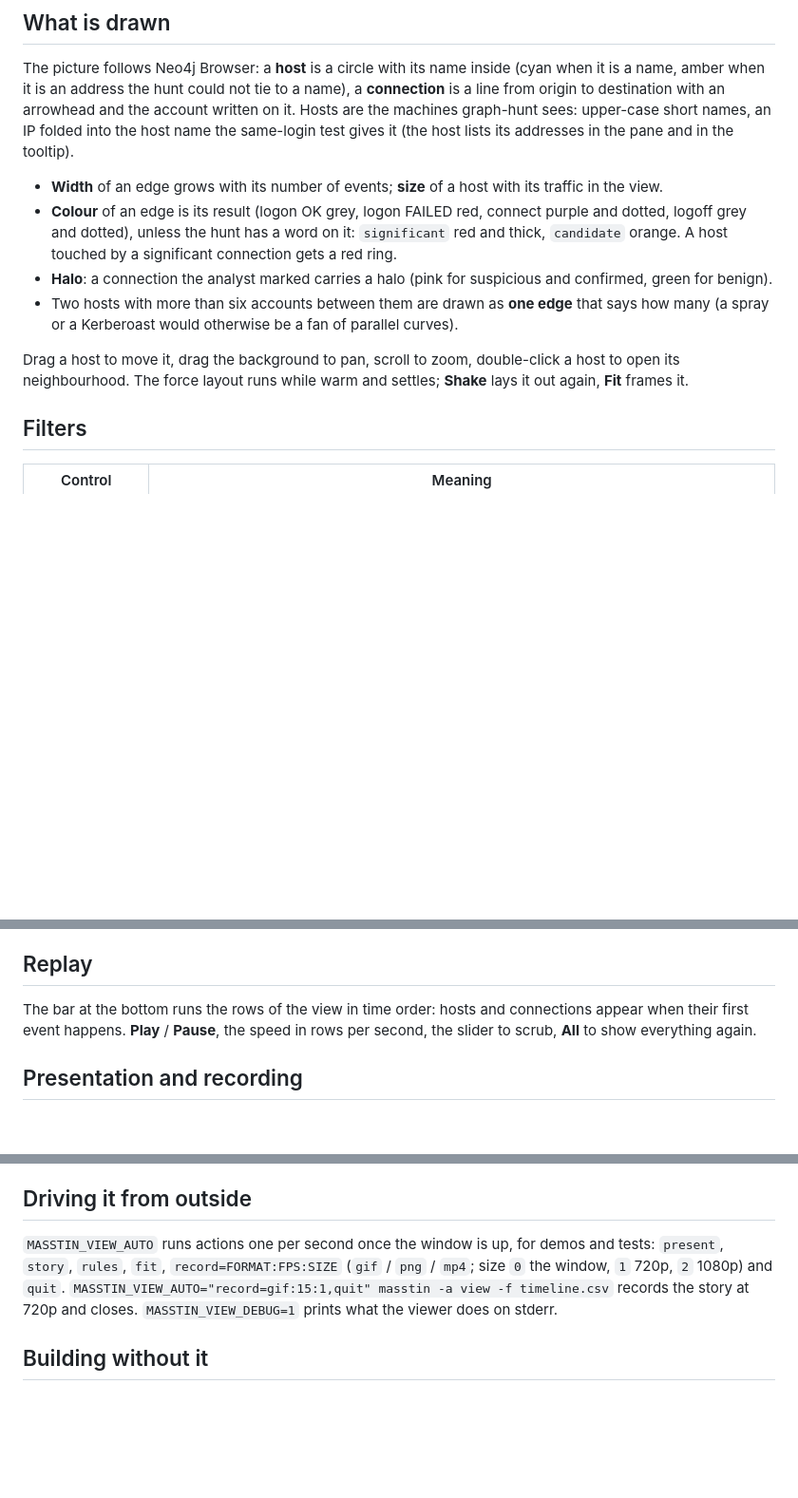
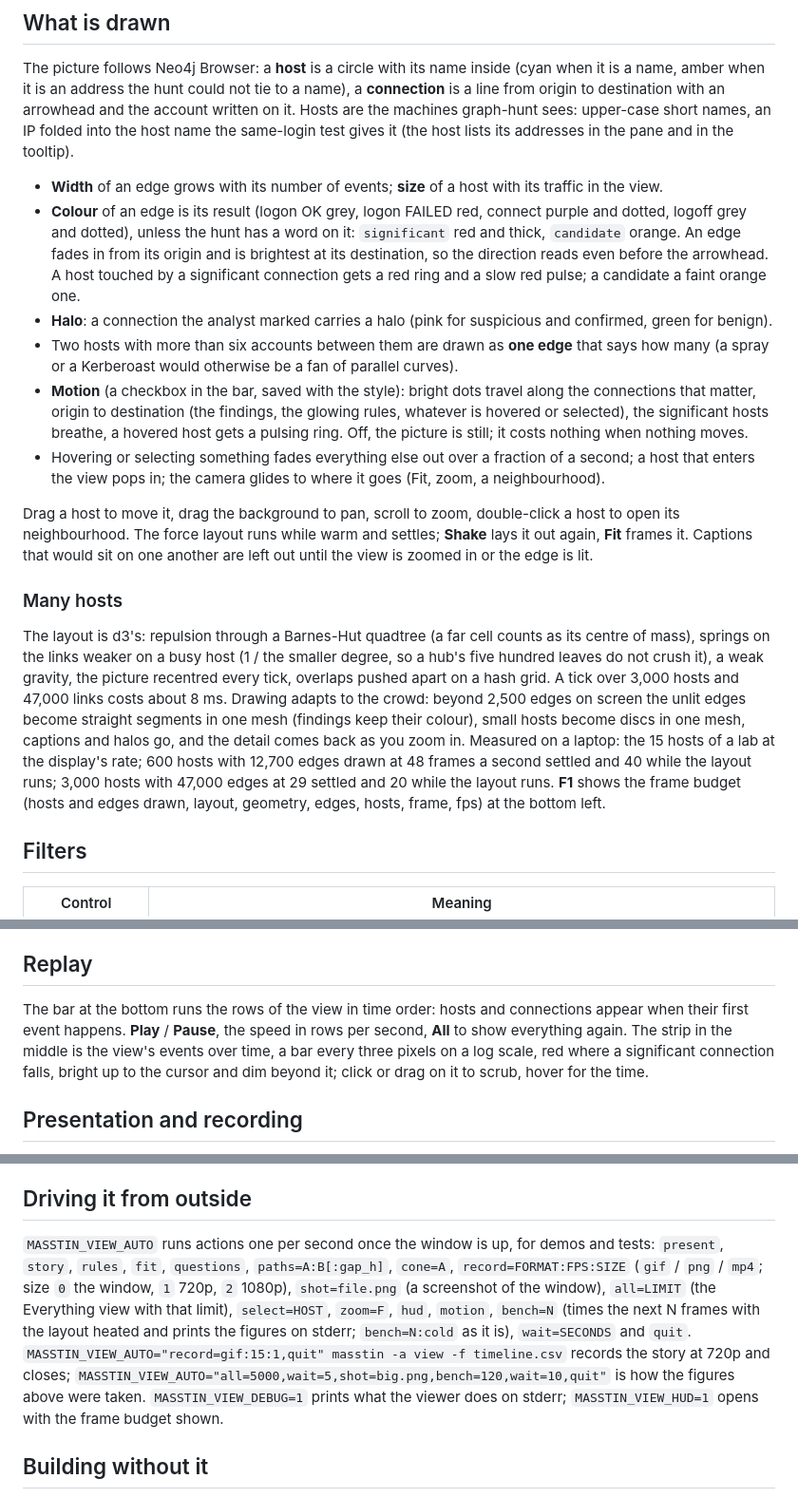
Before and after one commit to jupyterj0nes/masstin, a Markdown page: docs/viewer.md, 3 parts joined by grey strips. Shown at 95% size. Drawn GitHub-style; blank space fills up the shorter version.

```diff
--- a/docs/viewer.md
+++ b/docs/viewer.md
@@ -18,11 +18,17 @@ masstin -a view -f dc01.csv -f srv02.csv
 The picture follows Neo4j Browser: a **host** is a circle with its name inside (cyan when it is a name, amber when it is an address the hunt could not tie to a name), a **connection** is a line from origin to destination with an arrowhead and the account written on it. Hosts are the machines graph-hunt sees: upper-case short names, an IP folded into the host name the same-login test gives it (the host lists its addresses in the pane and in the tooltip).
 
 - **Width** of an edge grows with its number of events; **size** of a host with its traffic in the view.
-- **Colour** of an edge is its result (logon OK grey, logon FAILED red, connect purple and dotted, logoff grey and dotted), unless the hunt has a word on it: `significant` red and thick, `candidate` orange. A host touched by a significant connection gets a red ring.
+- **Colour** of an edge is its result (logon OK grey, logon FAILED red, connect purple and dotted, logoff grey and dotted), unless the hunt has a word on it: `significant` red and thick, `candidate` orange. An edge fades in from its origin and is brightest at its destination, so the direction reads even before the arrowhead. A host touched by a significant connection gets a red ring and a slow red pulse; a candidate a faint orange one.
 - **Halo**: a connection the analyst marked carries a halo (pink for suspicious and confirmed, green for benign).
 - Two hosts with more than six accounts between them are drawn as **one edge** that says how many (a spray or a Kerberoast would otherwise be a fan of parallel curves).
+- **Motion** (a checkbox in the bar, saved with the style): bright dots travel along the connections that matter, origin to destination (the findings, the glowing rules, whatever is hovered or selected), the significant hosts breathe, a hovered host gets a pulsing ring. Off, the picture is still; it costs nothing when nothing moves.
+- Hovering or selecting something fades everything else out over a fraction of a second; a host that enters the view pops in; the camera glides to where it goes (Fit, zoom, a neighbourhood).
 
-Drag a host to move it, drag the background to pan, scroll to zoom, double-click a host to open its neighbourhood. The force layout runs while warm and settles; **Shake** lays it out again, **Fit** frames it.
+Drag a host to move it, drag the background to pan, scroll to zoom, double-click a host to open its neighbourhood. The force layout runs while warm and settles; **Shake** lays it out again, **Fit** frames it. Captions that would sit on one another are left out until the view is zoomed in or the edge is lit.
+
+### Many hosts
+
+The layout is d3's: repulsion through a Barnes-Hut quadtree (a far cell counts as its centre of mass), springs on the links weaker on a busy host (1 / the smaller degree, so a hub's five hundred leaves do not crush it), a weak gravity, the picture recentred every tick, overlaps pushed apart on a hash grid. A tick over 3,000 hosts and 47,000 links costs about 8 ms. Drawing adapts to the crowd: beyond 2,500 edges on screen the unlit edges become straight segments in one mesh (findings keep their colour), small hosts become discs in one mesh, captions and halos go, and the detail comes back as you zoom in. Measured on a laptop: the 15 hosts of a lab at the display's rate; 600 hosts with 12,700 edges drawn at 48 frames a second settled and 40 while the layout runs; 3,000 hosts with 47,000 edges at 29 settled and 20 while the layout runs. **F1** shows the frame budget (hosts and edges drawn, layout, geometry, edges, hosts, frame, fps) at the bottom left.
 
 ## Filters
 
@@ -66,7 +72,7 @@ On a connection: **suspicious**, **confirmed**, **benign** or **clear**, plus no
 
 ## Replay
 
-The bar at the bottom runs the rows of the view in time order: hosts and connections appear when their first event happens. **Play** / **Pause**, the speed in rows per second, the slider to scrub, **All** to show everything again.
+The bar at the bottom runs the rows of the view in time order: hosts and connections appear when their first event happens. **Play** / **Pause**, the speed in rows per second, **All** to show everything again. The strip in the middle is the view's events over time, a bar every three pixels on a log scale, red where a significant connection falls, bright up to the cursor and dim beyond it; click or drag on it to scrub, hover for the time.
 
 ## Presentation and recording
 
@@ -84,7 +90,7 @@ The bar at the bottom runs the rows of the view in time order: hosts and connect
 
 ## Driving it from outside
 
-`MASSTIN_VIEW_AUTO` runs actions one per second once the window is up, for demos and tests: `present`, `story`, `rules`, `fit`, `record=FORMAT:FPS:SIZE` (`gif` / `png` / `mp4`; size `0` the window, `1` 720p, `2` 1080p) and `quit`. `MASSTIN_VIEW_AUTO="record=gif:15:1,quit" masstin -a view -f timeline.csv` records the story at 720p and closes. `MASSTIN_VIEW_DEBUG=1` prints what the viewer does on stderr.
+`MASSTIN_VIEW_AUTO` runs actions one per second once the window is up, for demos and tests: `present`, `story`, `rules`, `fit`, `questions`, `paths=A:B[:gap_h]`, `cone=A`, `record=FORMAT:FPS:SIZE` (`gif` / `png` / `mp4`; size `0` the window, `1` 720p, `2` 1080p), `shot=file.png` (a screenshot of the window), `all=LIMIT` (the Everything view with that limit), `select=HOST`, `zoom=F`, `hud`, `motion`, `bench=N` (times the next N frames with the layout heated and prints the figures on stderr; `bench=N:cold` as it is), `wait=SECONDS` and `quit`. `MASSTIN_VIEW_AUTO="record=gif:15:1,quit" masstin -a view -f timeline.csv` records the story at 720p and closes; `MASSTIN_VIEW_AUTO="all=5000,wait=5,shot=big.png,bench=120,wait=10,quit"` is how the figures above were taken. `MASSTIN_VIEW_DEBUG=1` prints what the viewer does on stderr; `MASSTIN_VIEW_HUD=1` opens with the frame budget shown.
 
 ## Building without it
 
```
Also changed, not shown: CHANGELOG.md (+1 -0 lines), README.md (+2 -2 lines), resources/viewer-findings.png, 6 other files.
